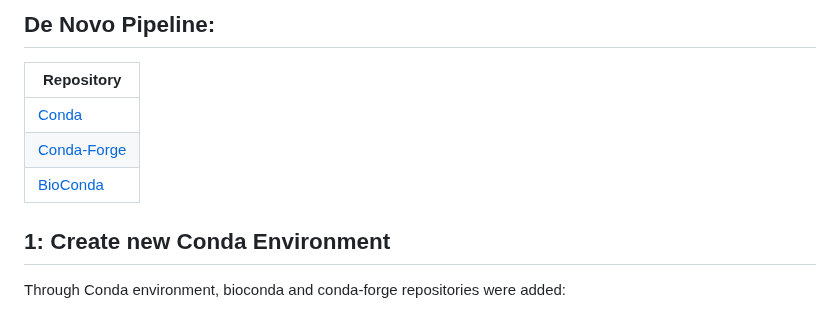
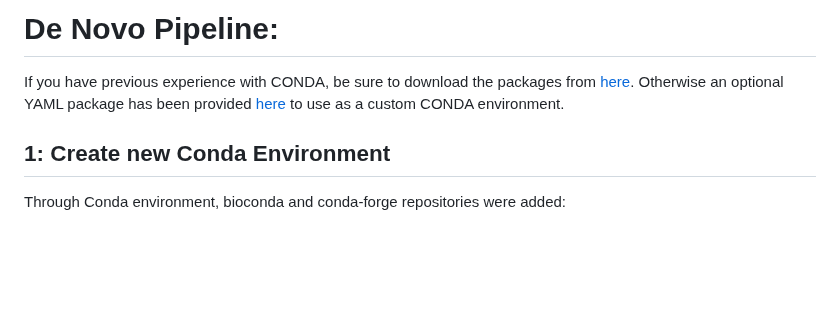
Before and after one commit to RIT-Environmental-Genomics/Toxin-Identification-Pipeline, a Markdown page: 1.2_De_Novo_Pipeline/README.md, the part around the change. Drawn GitHub-style; blank space fills up the shorter version.

```diff
--- a/1.2_De_Novo_Pipeline/README.md
+++ b/1.2_De_Novo_Pipeline/README.md
@@ -1,10 +1,7 @@
-## De Novo Pipeline:
+# De Novo Pipeline:
 
-|Repository|
-|  ------ |
-|[Conda](https://anaconda.org/anaconda/conda)|
-|[Conda-Forge](https://conda-forge.org/)|
-|[BioConda](https://bioconda.github.io/)|
+If you have previous experience with CONDA, be sure to download the packages from [here](https://github.com/RIT-Environmental-Genomics/Toxin-Identification-Pipeline/blob/main/README.md). Otherwise an optional YAML package has been provided [here](https://github.com/RIT-Environmental-Genomics/Toxin-Identification-Pipeline/blob/main/1.2_De_Novo_Pipeline/rnaseq_De_Novo.yml) to use as a custom CONDA environment.
+
 ## 1: Create new Conda Environment
 
 Through Conda environment, bioconda and conda-forge repositories were added:
```
